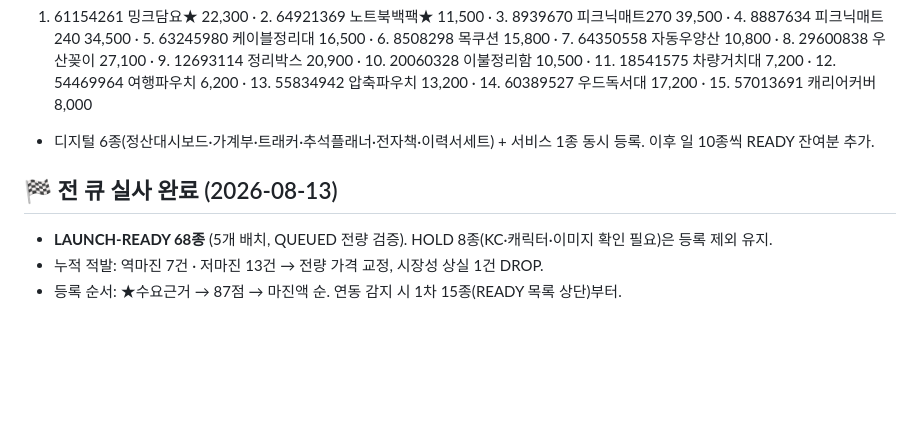
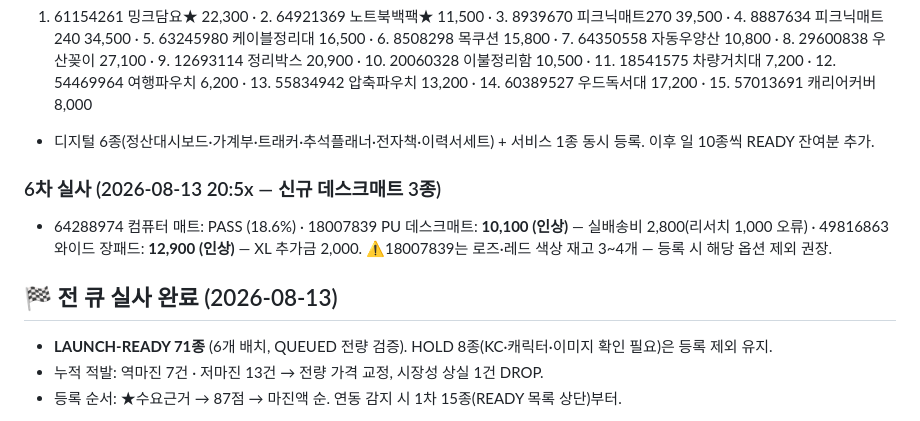
Before and after one commit to ledelo/hermes_game, a Markdown page: ops/LAUNCH_QUEUE.md, the part around the change. Rendered like a GitHub page; blank space fills up the shorter version.

Commit message:
6차 실사: 데스크매트 3종 검증 (2종 가격교정) — LAUNCH-READY 71종, 전 큐 검증 상태 유지
Co-Authored-By: Claude Fable 5 <noreply@anthropic.com>
Claude-Session: https://claude.ai/code/session_01VK8LKtLADvvHK97fW9mo3W

```diff
--- a/ops/LAUNCH_QUEUE.md
+++ b/ops/LAUNCH_QUEUE.md
@@ -58,8 +58,11 @@
 1. 61154261 밍크담요★ 22,300 · 2. 64921369 노트북백팩★ 11,500 · 3. 8939670 피크닉매트270 39,500 · 4. 8887634 피크닉매트240 34,500 · 5. 63245980 케이블정리대 16,500 · 6. 8508298 목쿠션 15,800 · 7. 64350558 자동우양산 10,800 · 8. 29600838 우산꽂이 27,100 · 9. 12693114 정리박스 20,900 · 10. 20060328 이불정리함 10,500 · 11. 18541575 차량거치대 7,200 · 12. 54469964 여행파우치 6,200 · 13. 55834942 압축파우치 13,200 · 14. 60389527 우드독서대 17,200 · 15. 57013691 캐리어커버 8,000
 + 디지털 6종(정산대시보드·가계부·트래커·추석플래너·전자책·이력서세트) + 서비스 1종 동시 등록. 이후 일 10종씩 READY 잔여분 추가.
 
+### 6차 실사 (2026-08-13 20:5x — 신규 데스크매트 3종)
+- 64288974 컴퓨터 매트: PASS (18.6%) · 18007839 PU 데스크매트: **10,100 (인상)** — 실배송비 2,800(리서치 1,000 오류) · 49816863 와이드 장패드: **12,900 (인상)** — XL 추가금 2,000. ⚠18007839는 로즈·레드 색상 재고 3~4개 — 등록 시 해당 옵션 제외 권장.
+
 ## 🏁 전 큐 실사 완료 (2026-08-13)
-- **LAUNCH-READY 68종** (5개 배치, QUEUED 전량 검증). HOLD 8종(KC·캐릭터·이미지 확인 필요)은 등록 제외 유지.
+- **LAUNCH-READY 71종** (6개 배치, QUEUED 전량 검증). HOLD 8종(KC·캐릭터·이미지 확인 필요)은 등록 제외 유지.
 - 누적 적발: 역마진 7건 · 저마진 13건 → 전량 가격 교정, 시장성 상실 1건 DROP.
 - 등록 순서: ★수요근거 → 87점 → 마진액 순. 연동 감지 시 1차 15종(READY 목록 상단)부터.
 
```
Also changed, not shown: ops/journal/2026-08-13.md (+3 -0 lines).
